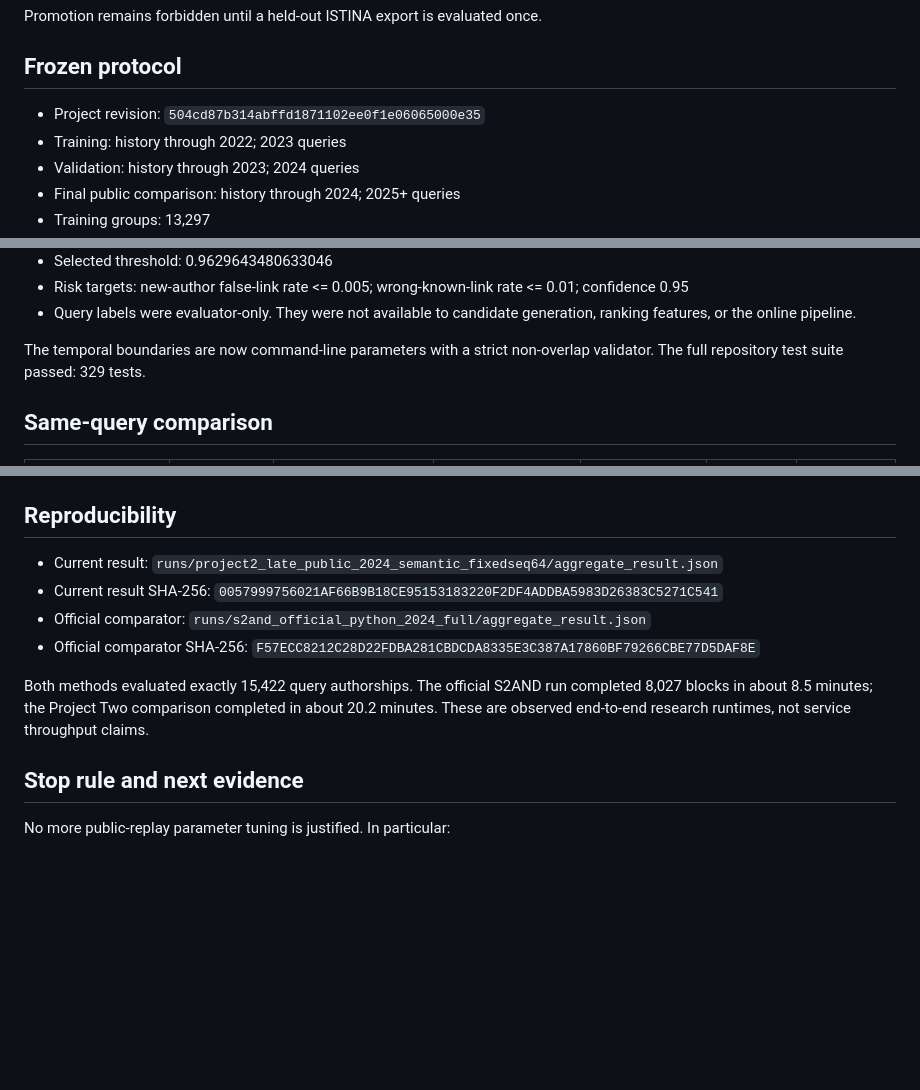
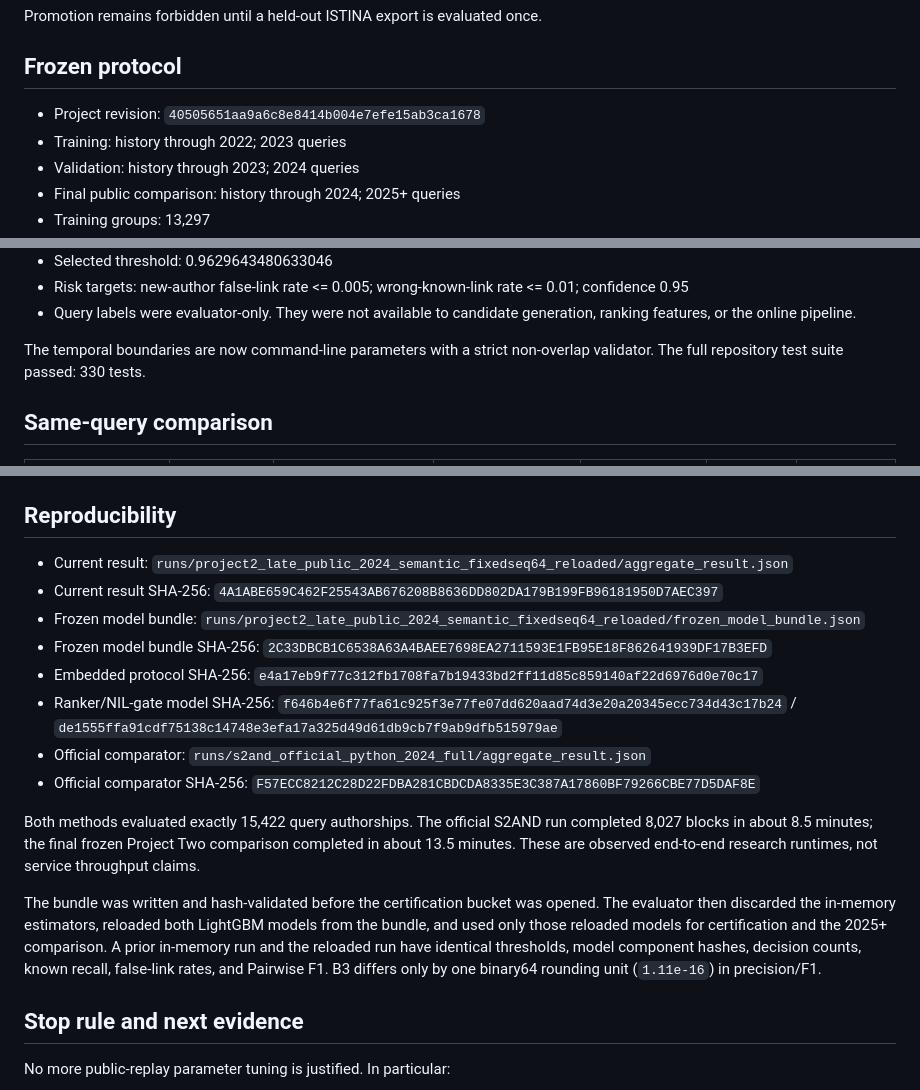
Before and after one commit to Soulbeaters/incremental-author-disambiguation, a Markdown page: docs/research/late_public_temporal_replay_result_20260723.md, 3 parts joined by grey strips. GitHub-like rendering; blank space fills up the shorter version.

Commit message:
research: bind frozen model replay evidence

```diff
--- a/docs/research/late_public_temporal_replay_result_20260723.md
+++ b/docs/research/late_public_temporal_replay_result_20260723.md
@@ -12,7 +12,7 @@ Promotion remains forbidden until a held-out ISTINA export is evaluated once.
 
 ## Frozen protocol
 
-- Project revision: `504cd87b314abffd1871102ee0f1e06065000e35`
+- Project revision: `40505651aa9a6c8e8414b004e7efe15ab3ca1678`
 - Training: history through 2022; 2023 queries
 - Validation: history through 2023; 2024 queries
 - Final public comparison: history through 2024; 2025+ queries
@@ -29,7 +29,7 @@ Promotion remains forbidden until a held-out ISTINA export is evaluated once.
   generation, ranking features, or the online pipeline.
 
 The temporal boundaries are now command-line parameters with a strict
-non-overlap validator.  The full repository test suite passed: 329 tests.
+non-overlap validator.  The full repository test suite passed: 330 tests.
 
 ## Same-query comparison
 
@@ -77,18 +77,35 @@ false even though the statistical risk checks passed.
 ## Reproducibility
 
 - Current result:
-  `runs/project2_late_public_2024_semantic_fixedseq64/aggregate_result.json`
+  `runs/project2_late_public_2024_semantic_fixedseq64_reloaded/aggregate_result.json`
 - Current result SHA-256:
-  `0057999756021AF66B9B18CE95153183220F2DF4ADDBA5983D26383C5271C541`
+  `4A1ABE659C462F25543AB676208B8636DD802DA179B199FB96181950D7AEC397`
+- Frozen model bundle:
+  `runs/project2_late_public_2024_semantic_fixedseq64_reloaded/frozen_model_bundle.json`
+- Frozen model bundle SHA-256:
+  `2C33DBCB1C6538A63A4BAEE7698EA2711593E1FB95E18F862641939DF17B3EFD`
+- Embedded protocol SHA-256:
+  `e4a17eb9f77c312fb1708fa7b19433bd2ff11d85c859140af22d6976d0e70c17`
+- Ranker/NIL-gate model SHA-256:
+  `f646b4e6f77fa61c925f3e77fe07dd620aad74d3e20a20345ecc734d43c17b24` /
+  `de1555ffa91cdf75138c14748e3efa17a325d49d61db9cb7f9ab9dfb515979ae`
 - Official comparator:
   `runs/s2and_official_python_2024_full/aggregate_result.json`
 - Official comparator SHA-256:
   `F57ECC8212C28D22FDBA281CBDCDA8335E3C387A17860BF79266CBE77D5DAF8E`
 
 Both methods evaluated exactly 15,422 query authorships.  The official S2AND
-run completed 8,027 blocks in about 8.5 minutes; the Project Two comparison
-completed in about 20.2 minutes.  These are observed end-to-end research
+run completed 8,027 blocks in about 8.5 minutes; the final frozen Project Two
+comparison completed in about 13.5 minutes.  These are observed end-to-end research
 runtimes, not service throughput claims.
+
+The bundle was written and hash-validated before the certification bucket was
+opened.  The evaluator then discarded the in-memory estimators, reloaded both
+LightGBM models from the bundle, and used only those reloaded models for
+certification and the 2025+ comparison.  A prior in-memory run and the reloaded
+run have identical thresholds, model component hashes, decision counts, known
+recall, false-link rates, and Pairwise F1.  B3 differs only by one binary64
+rounding unit (`1.11e-16`) in precision/F1.
 
 ## Stop rule and next evidence
 
```
